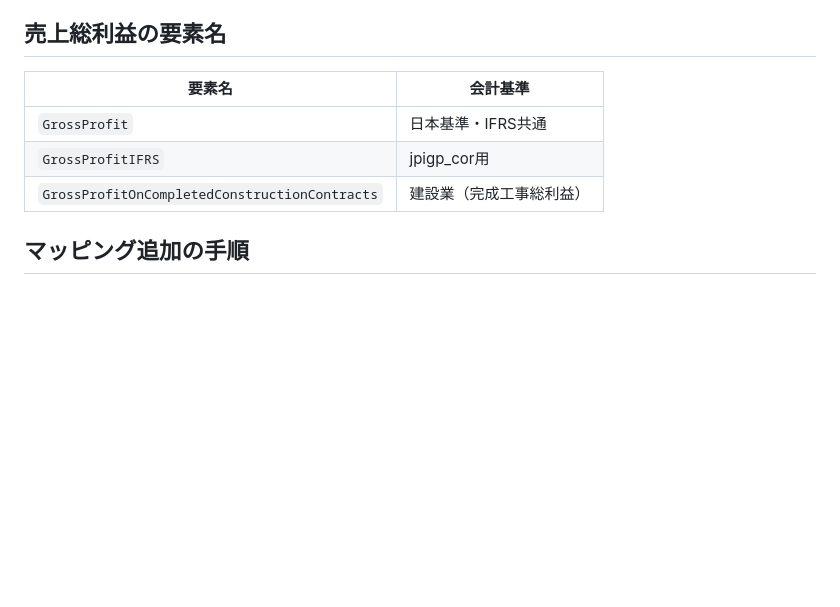
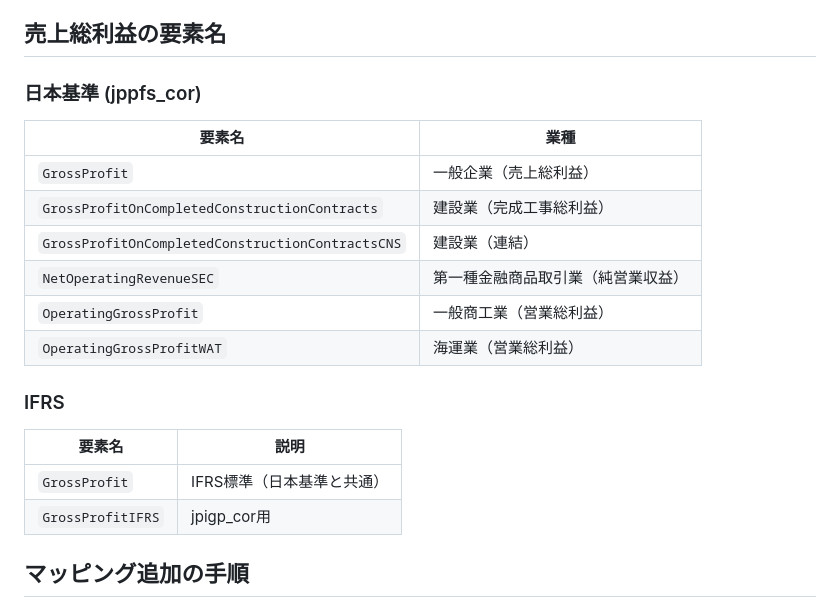
Before and after one commit to pekumirui/stock_agent, a Markdown page: .claude/rules/xbrl-taxonomy.md, the part around the change. GitHub-like rendering; blank space fills up the shorter version.

Commit message:
docs: xbrl-taxonomy.mdの売上総利益セクションを業種別に再構成し可読性向上
売上総利益の要素名を日本基準/IFRSで分類し、新規追加した業種別バリエーション
（金融商品取引業、一般商工業、海運業）を含めて体系的に整理。
今後のマッピング追加時の参照性を向上。

Co-Authored-By: Claude Opus 4.6 <noreply@anthropic.com>

```diff
--- a/.claude/rules/xbrl-taxonomy.md
+++ b/.claude/rules/xbrl-taxonomy.md
@@ -51,11 +51,21 @@ P/L本表とは別に、有報の「経営指標等の推移」セクション
 
 ## 売上総利益の要素名
 
-| 要素名 | 会計基準 |
+### 日本基準 (jppfs_cor)
+| 要素名 | 業種 |
 |---|---|
-| `GrossProfit` | 日本基準・IFRS共通 |
+| `GrossProfit` | 一般企業（売上総利益） |
+| `GrossProfitOnCompletedConstructionContracts` | 建設業（完成工事総利益） |
+| `GrossProfitOnCompletedConstructionContractsCNS` | 建設業（連結） |
+| `NetOperatingRevenueSEC` | 第一種金融商品取引業（純営業収益） |
+| `OperatingGrossProfit` | 一般商工業（営業総利益） |
+| `OperatingGrossProfitWAT` | 海運業（営業総利益） |
+
+### IFRS
+| 要素名 | 説明 |
+|---|---|
+| `GrossProfit` | IFRS標準（日本基準と共通） |
 | `GrossProfitIFRS` | jpigp_cor用 |
-| `GrossProfitOnCompletedConstructionContracts` | 建設業（完成工事総利益） |
 
 ## マッピング追加の手順
 
```
